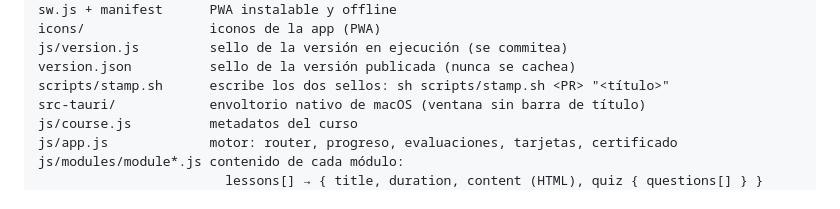
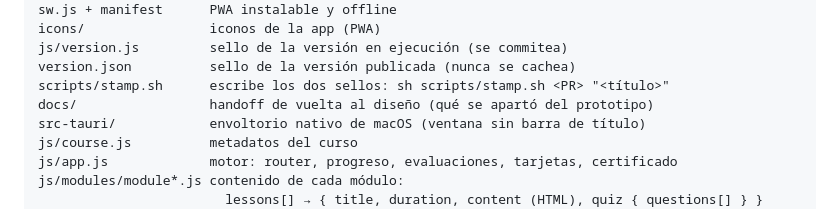
Before and after one commit to gabrielom/espanol, a Markdown page: README.md, the part around the change. Drawn GitHub-style.

```diff
--- a/README.md
+++ b/README.md
@@ -165,6 +165,7 @@ icons/                iconos de la app (PWA)
 js/version.js         sello de la versión en ejecución (se commitea)
 version.json          sello de la versión publicada (nunca se cachea)
 scripts/stamp.sh      escribe los dos sellos: sh scripts/stamp.sh <PR> "<título>"
+docs/                 handoff de vuelta al diseño (qué se apartó del prototipo)
 src-tauri/            envoltorio nativo de macOS (ventana sin barra de título)
 js/course.js          metadatos del curso
 js/app.js             motor: router, progreso, evaluaciones, tarjetas, certificado
```
Also changed, not shown: docs/handoff-diseno-v6.md (added, +264 -0 lines).
